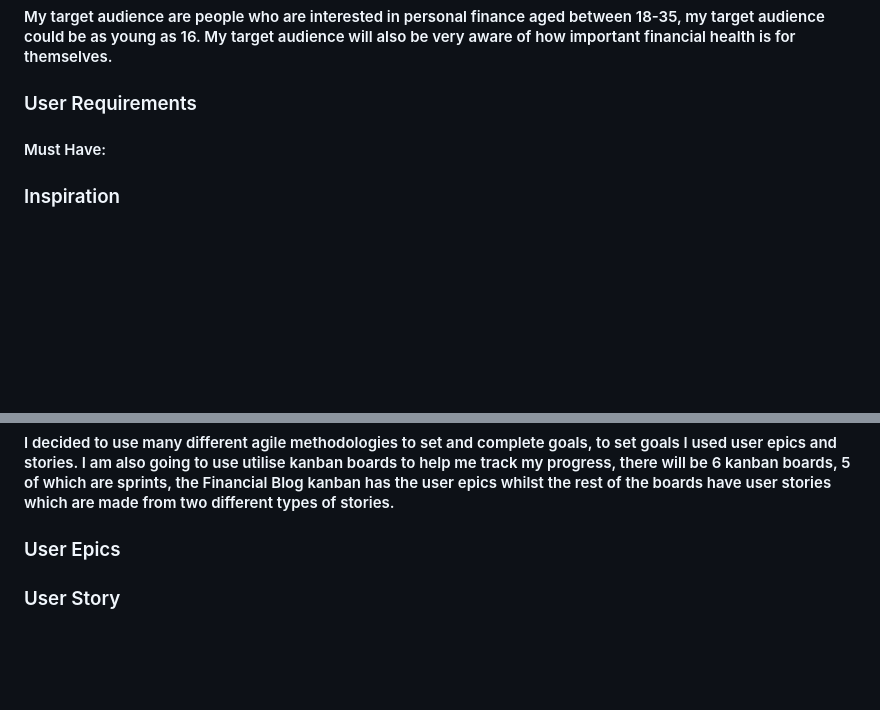
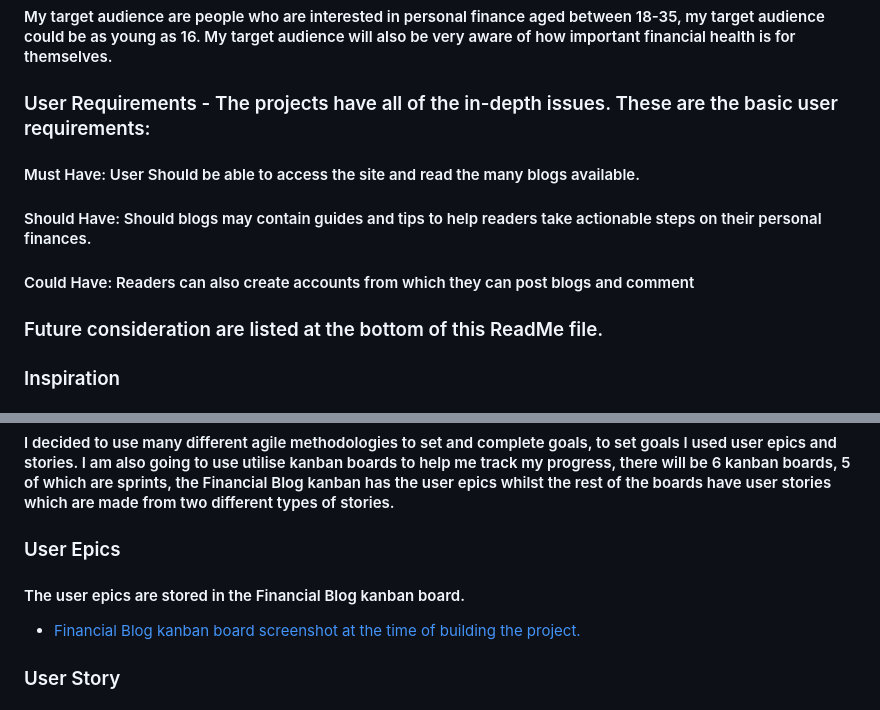
Before and after one commit to Indk0/FinMeBlog, a Markdown page: README.md, 2 parts joined by grey strips. Drawn GitHub-style; blank space fills up the shorter version.

Commit message:
Add more info to the user requirements section

```diff
--- a/README.md
+++ b/README.md
@@ -39,8 +39,11 @@
 #### The key goal for this project is to create a functioning personal finance blog for readers who want to increase their personal finance knowledge. Readers will be able to select from a variety of blog which explore topics from investing to budgeting. The blog will also have a carousel of stocks on the home and blog pages, this however will be a could have feature.
 ### Target audience
 #### My target audience are people who are interested in personal finance aged between 18-35, my target audience could be as young as 16. My target audience will also be very aware of how important financial health is for themselves.
-### User Requirements
-#### Must Have:
+### User Requirements -  The projects have all of the in-depth issues. These are the basic user requirements:
+#### Must Have: User Should be able to access the site and read the many blogs available.
+#### Should Have: Should blogs may contain guides and tips to help readers take actionable steps on their personal finances.
+#### Could Have: Readers can also create accounts from which they can post blogs and comment
+### Future consideration are listed at the bottom of this ReadMe file.
 ### Inspiration
 #### The inspiration from for this blog comes from a similiar site called Yahoo Finance, I have used Yahoo Finance in the past to read on news regarding the economy and the financial health of American technology companies. The key difference is that FinMe will be tailored more towards to personal finance instead of the American stock market.
 
@@ -62,7 +65,8 @@
 ### Agile Methodologies
 #### I decided to use many different agile methodologies to set and complete goals, to set goals I used user epics and stories. I am also going to use utilise kanban boards to help me track my progress, there will be 6 kanban boards, 5 of which are sprints, the Financial Blog kanban has the user epics whilst the rest of the boards have user stories which are made from two different types of stories.
 ### User Epics
-
+#### The user epics are stored in the Financial Blog kanban board.
+- [Financial Blog kanban board screenshot at the time of building the project.](./readmemedia/Userepickanban.png)
 ### User Story
 #### There are two types of user story template I have created: a user and a developer template, the user template is created with the statement and acceptance criteria from the user perspective on the other hand, the developer template is created to help myself track goals through the statement and acceptance criteria. Most sprint kanban boards will have the developer template however, the user template can be added.
 ### MoSCoW
```
Also changed, not shown: readmemedia/Userepickanban.png (added), 1 other file.
